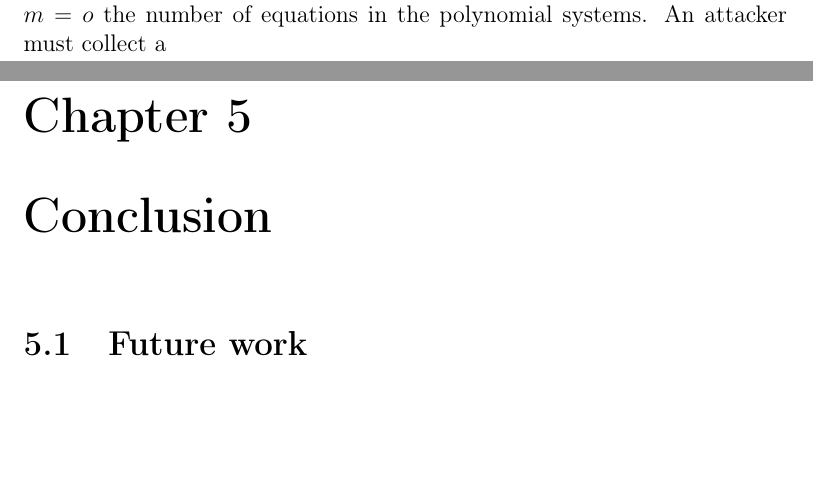
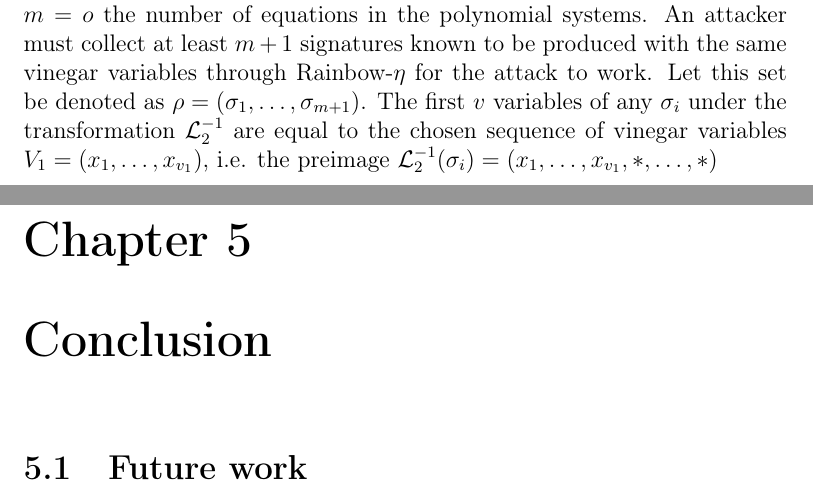
Before and after one commit to zambonin/msc, a LaTeX thesis (main.tex): two parts of pages 38 and 39 of 49, joined at a grey line, cut so that both start at the same text, the shorter picture padded with empty space. Compiled offline with pdfLaTeX.

Commit message:
overleaf_to_git: update main.tex from r7304 to r7313

```diff
--- a/main.tex
+++ b/main.tex
@@ -1159,7 +1159,7 @@ The modification of Rainbow-$\eta$ is a fixation of vinegar variables in the sig
 
 Our attack is a key recovery attack, in the sense that an equivalent key is recovered, and allows for a malicious entity to create signature forgeries in polynomial time. The attacker must collect a large enough set of signatures in order to recover an equivalent key. The key observation is that signatures produced with Rainbow-$\eta$ can be used directly in the construction of a basis for $\mathcal{L}_{2}^{-1}(\mathcal{O})$. Consequently, an equivalent linear transformation $\mathcal{L}_{2}'$ can be constructed and composed with the public key.
 
-We shortly describe the attack for UOV, that is, a Rainbow scheme with a single layer and $\mathcal{L}_{1} = \textsf{id}$. However, this linear transformation is irrelevant to UOV and the attack itself. Consider an UOV scheme with $v, o \in \mathbb{N}$ as per Section~\ref{}. We recall that $n = v + o$ is the number of variables, and $m = o$ the number of equations in the polynomial systems. An attacker must collect a
+We shortly describe the attack for UOV, that is, a Rainbow scheme with a single layer and $\mathcal{L}_{1} = \textsf{id}$. However, this linear transformation is irrelevant to UOV and the attack itself. Consider an UOV scheme with $v, o \in \mathbb{N}$ as per Section~\ref{}. We recall that $n = v + o$ is the number of variables, and $m = o$ the number of equations in the polynomial systems. An attacker must collect at least $m + 1$ signatures known to be produced with the same vinegar variables through Rainbow-$\eta$ for the attack to work. Let this set be denoted as $\rho = (\sigma_{1}, \dots, \sigma_{m + 1})$. The first $v$ variables of any $\sigma_{i}$ under the transformation $\mathcal{L}_{2}^{-1}$ are equal to the chosen sequence of vinegar variables $V_{1} = (x_{1}, \dots, x_{v_{1}})$, i.e. the preimage $\mathcal{L}_{2}^{-1}(\sigma_{i}) = (x_{1}, \dots, x_{v_{1}}, \ast, \dots, \ast)$
 
 \chapter{Conclusion}
 
```
